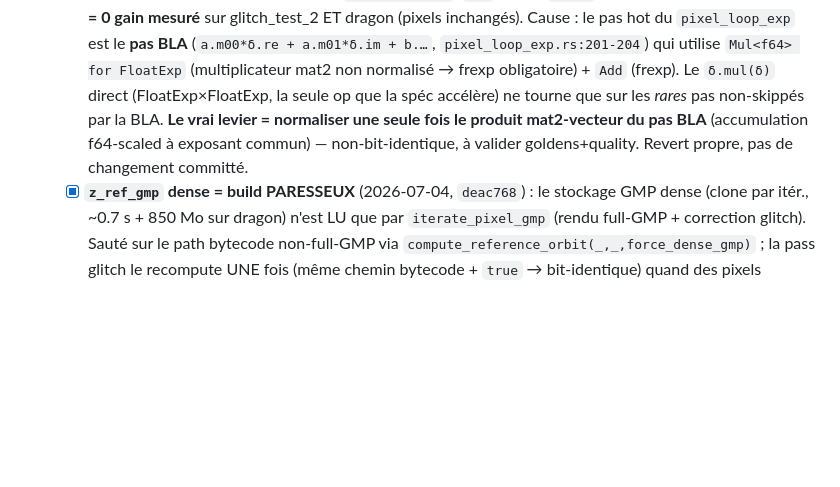
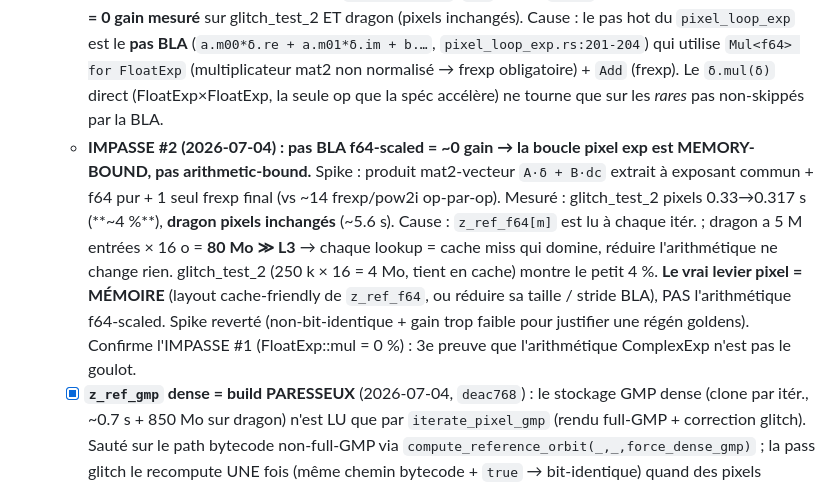
Before and after one commit to habib256/fractall-rust, a Markdown page: TODO.md, the part around the change. Drawn GitHub-style; blank space fills up the shorter version.

Commit message:
TODO G2: spike pas BLA f64-scaled = ~4% (memory-bound) → pas poursuivi
Spike (f64-scaled BLA step, non-committé) : glitch_test_2 pixels 0.33→0.317s
(~4%), dragon pixels inchangés. La boucle pixel exp est MEMORY-BOUND (z_ref_f64
dragon = 80 Mo ≫ L3, chaque lookup = cache miss), pas arithmetic-bound. 3e
preuve après FloatExp::mul. Vrai levier pixel = mémoire/cache, pas frexp.
Spike reverté (non-bit-identique + gain trop faible pour régén goldens).

Co-Authored-By: Claude Opus 4.8 (1M context) <noreply@anthropic.com>

```diff
--- a/TODO.md
+++ b/TODO.md
@@ -264,10 +264,20 @@ uniforme qui a motivé le gate `ref_truncated` (cf. e113).
     qui utilise `Mul<f64> for FloatExp` (multiplicateur mat2 non normalisé →
     frexp obligatoire) + `Add` (frexp). Le `δ.mul(δ)` direct (FloatExp×FloatExp,
     la seule op que la spéc accélère) ne tourne que sur les *rares* pas
-    non-skippés par la BLA. **Le vrai levier = normaliser une seule fois le
-    produit mat2-vecteur du pas BLA** (accumulation f64-scaled à exposant
-    commun) — non-bit-identique, à valider goldens+quality. Revert propre, pas
-    de changement committé.
+    non-skippés par la BLA.
+  - **IMPASSE #2 (2026-07-04) : pas BLA f64-scaled = ~0 gain → la boucle pixel
+    exp est MEMORY-BOUND, pas arithmetic-bound.** Spike : produit mat2-vecteur
+    `A·δ + B·dc` extrait à exposant commun + f64 pur + 1 seul frexp final (vs
+    ~14 frexp/pow2i op-par-op). Mesuré : glitch_test_2 pixels 0.33→0.317 s
+    (**~4 %**), **dragon pixels inchangés** (~5.6 s). Cause : `z_ref_f64[m]` est
+    lu à chaque itér. ; dragon a 5 M entrées × 16 o = **80 Mo ≫ L3** → chaque
+    lookup = cache miss qui domine, réduire l'arithmétique ne change rien.
+    glitch_test_2 (250 k × 16 = 4 Mo, tient en cache) montre le petit 4 %. **Le
+    vrai levier pixel = MÉMOIRE** (layout cache-friendly de `z_ref_f64`, ou
+    réduire sa taille / stride BLA), PAS l'arithmétique f64-scaled. Spike
+    reverté (non-bit-identique + gain trop faible pour justifier une régén
+    goldens). Confirme l'IMPASSE #1 (FloatExp::mul = 0 %) : 3e preuve que
+    l'arithmétique ComplexExp n'est pas le goulot.
   - [x] **`z_ref_gmp` dense = build PARESSEUX** (2026-07-04, `deac768`) : le
     stockage GMP dense (clone par itér., ~0.7 s + 850 Mo sur dragon) n'est LU que
     par `iterate_pixel_gmp` (rendu full-GMP + correction glitch). Sauté sur le
```
